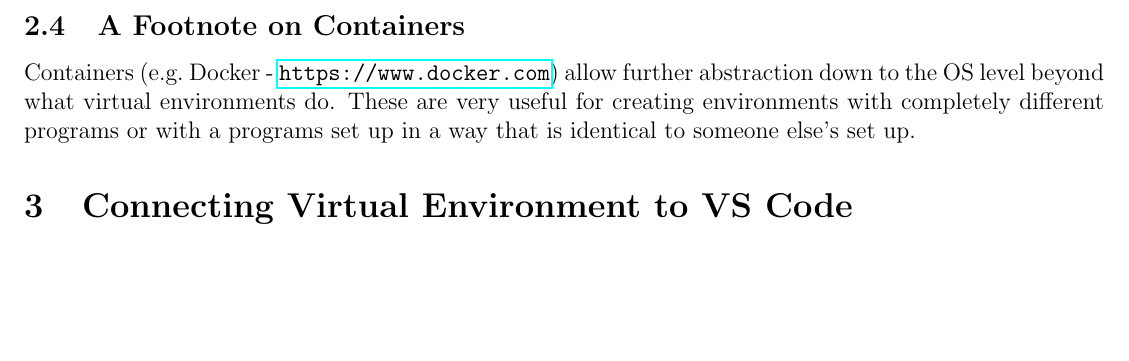
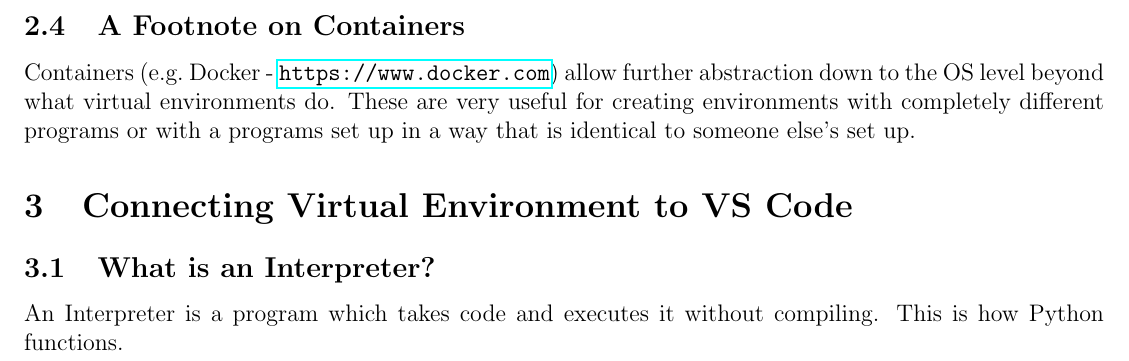
Before and after one commit to morgannmccarty/Guides, a LaTeX document (PythonAnacondaVenv.tex): part of page 3 of 3, cut so that both start at the same text, the shorter picture padded with empty space. Compiled offline with pdfLaTeX.

Commit message:
Began virtual environment in VS Code section

```diff
--- a/PythonAnacondaVenv.tex
+++ b/PythonAnacondaVenv.tex
@@ -62,8 +62,9 @@
                 \\E.g.\ for Psychopy: an \href{https://raw.githubusercontent.com/psychopy/psychopy/master/conda/psychopy-env.yml}{environment file} is provided to help create a virtual environment tailored to Psychopy.
                 \\Run ``conda env create -n \textlangle environment-name\textrangle -f psychopy-env.yml'' to create this environment
         \subsection{A Footnote on Containers}
-        Containers (e.g.\ Docker - \url{https://www.docker.com}) allow further abstraction down to the OS level beyond what virtual environments do.
-        These are very useful for creating environments with completely different programs or with a programs set up in a way that is identical to someone else's set up.
+            Containers (e.g.\ Docker - \url{https://www.docker.com}) allow further abstraction down to the OS level beyond what virtual environments do.
+            These are very useful for creating environments with completely different programs or with a programs set up in a way that is identical to someone else's set up.
     \section{Connecting Virtual Environment to VS Code}
-
+        \subsection{What is an Interpreter?}
+            An Interpreter is a program which takes code and executes it without compiling. This is how Python functions.
 \end{document}
```
Also changed, not shown: PythonAnacondaVenv.pdf.
